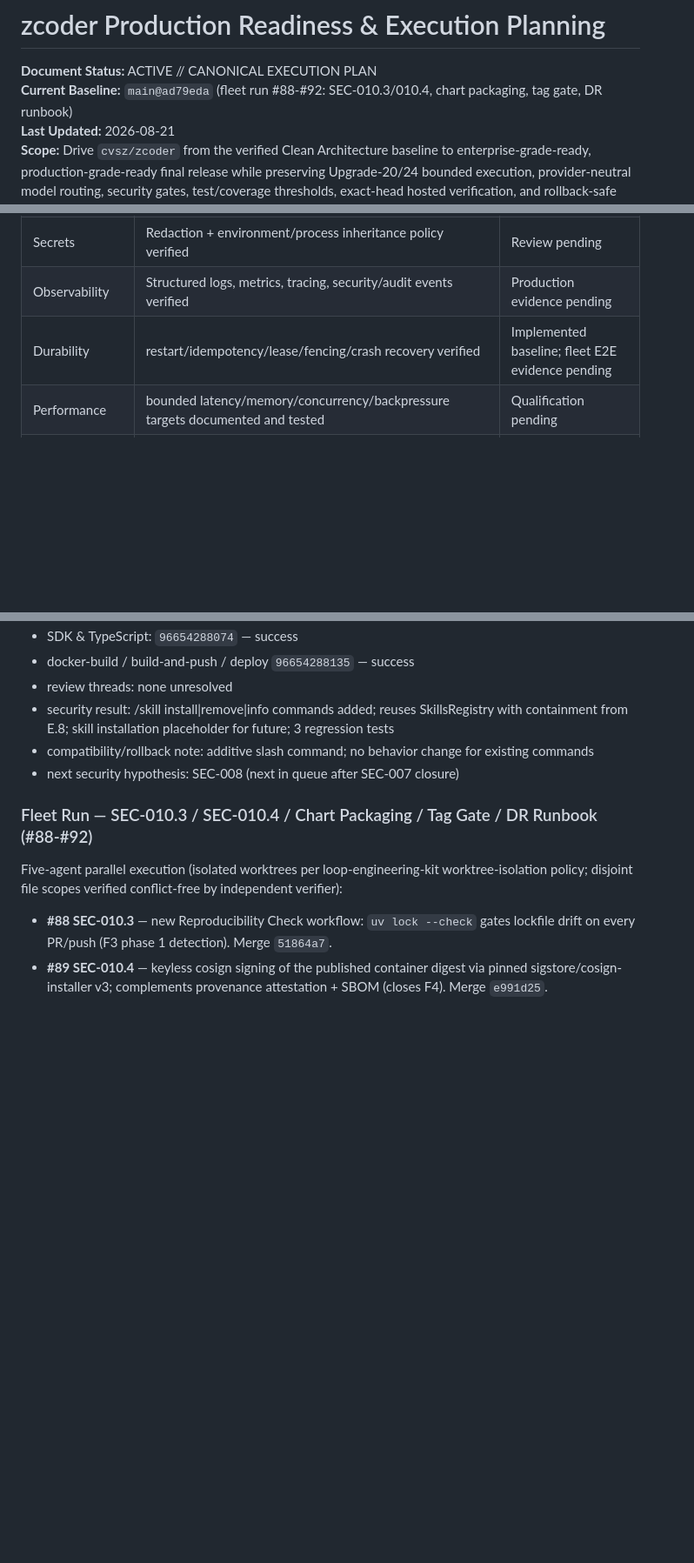
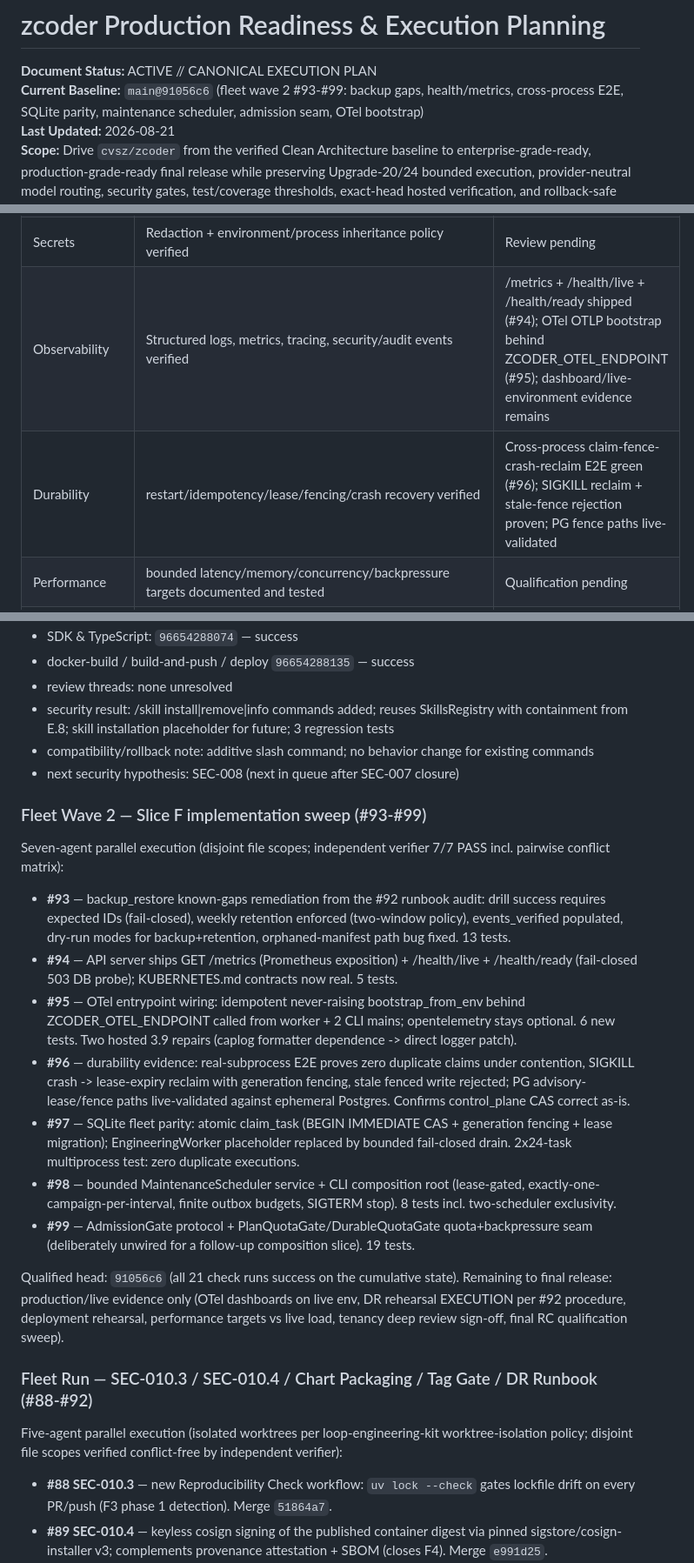
Before and after one commit to cvsz/zcoder, a Markdown page: exec-planning.md, 3 parts joined by grey strips. Shown at 87% size. Drawn GitHub-style; blank space fills up the shorter version.

Commit message:
docs: record fleet wave 2 (#93-#99) closure at exact merged head

```diff
--- a/exec-planning.md
+++ b/exec-planning.md
@@ -1,7 +1,7 @@
 # zcoder Production Readiness & Execution Planning
 
 **Document Status:** ACTIVE // CANONICAL EXECUTION PLAN
-**Current Baseline:** `main@ad79eda` (fleet run #88-#92: SEC-010.3/010.4, chart packaging, tag gate, DR runbook)
+**Current Baseline:** `main@91056c6` (fleet wave 2 #93-#99: backup gaps, health/metrics, cross-process E2E, SQLite parity, maintenance scheduler, admission seam, OTel bootstrap)
 **Last Updated:** 2026-08-21
 **Scope:** Drive `cvsz/zcoder` from the verified Clean Architecture baseline to enterprise-grade-ready, production-grade-ready final release while preserving Upgrade-20/24 bounded execution, provider-neutral model routing, security gates, test/coverage thresholds, exact-head hosted verification, and rollback-safe delivery.
 
@@ -388,8 +388,8 @@ Final Release may be declared only when every applicable release-blocking row is
 | Filesystem | Workspace/sandbox containment verified | SEC-002 + SEC-004 merged; final RC recheck required |
 | MCP/Tools | Untrusted output cannot silently gain elevated side effects | SEC-006 verified at `4cb9c14`; memory-agent approval parity noted as follow-up |
 | Secrets | Redaction + environment/process inheritance policy verified | Review pending |
-| Observability | Structured logs, metrics, tracing, security/audit events verified | Production evidence pending |
-| Durability | restart/idempotency/lease/fencing/crash recovery verified | Implemented baseline; fleet E2E evidence pending |
+| Observability | Structured logs, metrics, tracing, security/audit events verified | /metrics + /health/live + /health/ready shipped (#94); OTel OTLP bootstrap behind ZCODER_OTEL_ENDPOINT (#95); dashboard/live-environment evidence remains |
+| Durability | restart/idempotency/lease/fencing/crash recovery verified | Cross-process claim-fence-crash-reclaim E2E green (#96); SIGKILL reclaim + stale-fence rejection proven; PG fence paths live-validated |
 | Performance | bounded latency/memory/concurrency/backpressure targets documented and tested | Qualification pending |
 | Packaging | clean wheel/install + container/chart artifacts + checksums/SBOM/provenance | Supply-chain slice pending |
 | Operations | health/readiness, config validation, backup/restore, rollback, DR rehearsal | Qualification pending |
@@ -738,6 +738,21 @@ Do not declare **Enterprise Final Release Complete** while any of these remain t
 - compatibility/rollback note: additive slash command; no behavior change for existing commands
 - next security hypothesis: SEC-008 (next in queue after SEC-007 closure)
 
+### Fleet Wave 2 — Slice F implementation sweep (#93-#99)
+
+Seven-agent parallel execution (disjoint file scopes; independent verifier 7/7 PASS incl. pairwise conflict matrix):
+
+- **#93** — backup_restore known-gaps remediation from the #92 runbook audit: drill success requires expected IDs (fail-closed), weekly retention enforced (two-window policy), events_verified populated, dry-run modes for backup+retention, orphaned-manifest path bug fixed. 13 tests.
+- **#94** — API server ships GET /metrics (Prometheus exposition) + /health/live + /health/ready (fail-closed 503 DB probe); KUBERNETES.md contracts now real. 5 tests.
+- **#95** — OTel entrypoint wiring: idempotent never-raising bootstrap_from_env behind ZCODER_OTEL_ENDPOINT called from worker + 2 CLI mains; opentelemetry stays optional. 6 new tests. Two hosted 3.9 repairs (caplog formatter dependence -> direct logger patch).
+- **#96** — durability evidence: real-subprocess E2E proves zero duplicate claims under contention, SIGKILL crash -> lease-expiry reclaim with generation fencing, stale fenced write rejected; PG advisory-lease/fence paths live-validated against ephemeral Postgres. Confirms control_plane CAS correct as-is.
+- **#97** — SQLite fleet parity: atomic claim_task (BEGIN IMMEDIATE CAS + generation fencing + lease migration); EngineeringWorker placeholder replaced by bounded fail-closed drain. 2x24-task multiprocess test: zero duplicate executions.
+- **#98** — bounded MaintenanceScheduler service + CLI composition root (lease-gated, exactly-one-campaign-per-interval, finite outbox budgets, SIGTERM stop). 8 tests incl. two-scheduler exclusivity.
+- **#99** — AdmissionGate protocol + PlanQuotaGate/DurableQuotaGate quota+backpressure seam (deliberately unwired for a follow-up composition slice). 19 tests.
+
+Qualified head: `91056c6` (all 21 check runs success on the cumulative state).
+Remaining to final release: production/live evidence only (OTel dashboards on live env, DR rehearsal EXECUTION per #92 procedure, deployment rehearsal, performance targets vs live load, tenancy deep review sign-off, final RC qualification sweep).
+
 ### Fleet Run — SEC-010.3 / SEC-010.4 / Chart Packaging / Tag Gate / DR Runbook (#88-#92)
 
 Five-agent parallel execution (isolated worktrees per loop-engineering-kit worktree-isolation policy; disjoint file scopes verified conflict-free by independent verifier):
```
